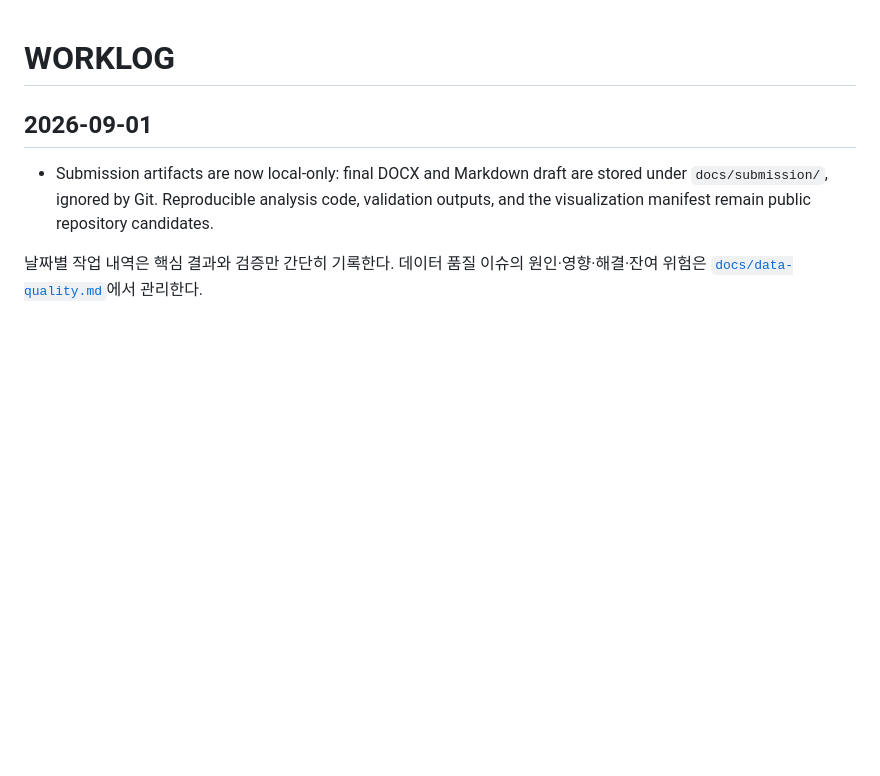
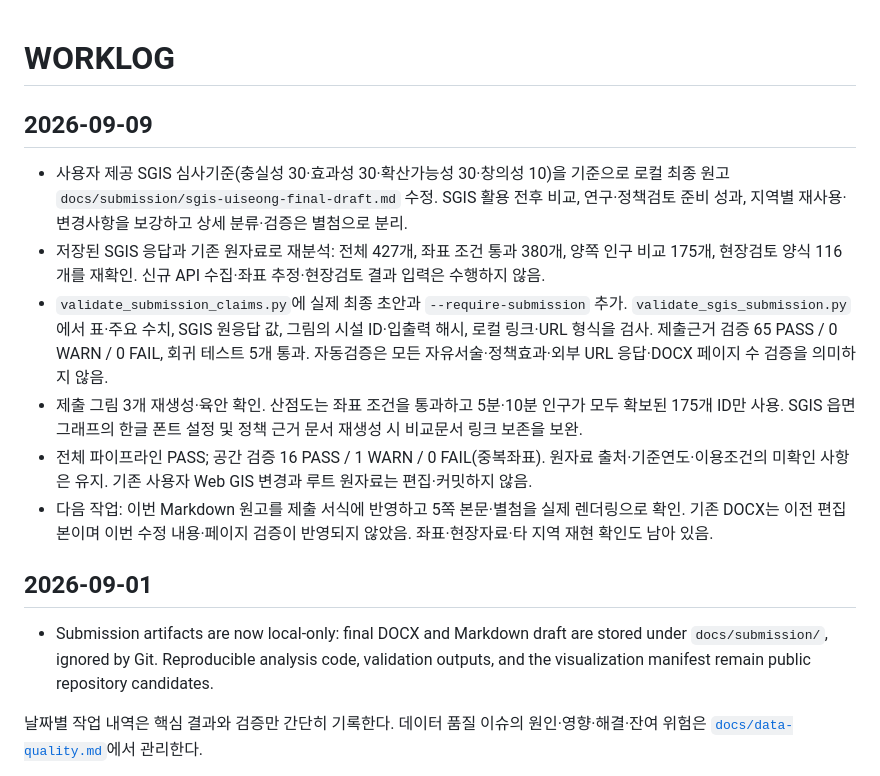
Before and after one commit to ssoyoum/Uiseong-Resource-Model, a Markdown page: WORKLOG.md, the part around the change. GitHub-like rendering; blank space fills up the shorter version.

Commit message:
docs(project): record SGIS final draft revision
2026-09-09 최종 원고 작업 내용과 남은 과제를 기록했습니다.

- 검증 65 PASS·회귀 테스트 5개 통과가 무엇을 확인한 것인지 남겨 이후에 범위를 넘겨 인용하지 않도록 함
- 신규 API 수집·좌표 추정·현장검토 입력은 하지 않았음을 명시해 완료 항목과 구분
- 기존 DOCX가 이번 수정 이전 편집본이므로 서식 반영과 5쪽 렌더링 확인을 미완료 과제로 남김

```diff
--- a/WORKLOG.md
+++ b/WORKLOG.md
@@ -1,4 +1,13 @@
 # WORKLOG
+
+## 2026-09-09
+
+- 사용자 제공 SGIS 심사기준(충실성 30·효과성 30·확산가능성 30·창의성 10)을 기준으로 로컬 최종 원고 `docs/submission/sgis-uiseong-final-draft.md` 수정. SGIS 활용 전후 비교, 연구·정책검토 준비 성과, 지역별 재사용·변경사항을 보강하고 상세 분류·검증은 별첨으로 분리.
+- 저장된 SGIS 응답과 기존 원자료로 재분석: 전체 427개, 좌표 조건 통과 380개, 양쪽 인구 비교 175개, 현장검토 양식 116개를 재확인. 신규 API 수집·좌표 추정·현장검토 결과 입력은 수행하지 않음.
+- `validate_submission_claims.py`에 실제 최종 초안과 `--require-submission` 추가. `validate_sgis_submission.py`에서 표·주요 수치, SGIS 원응답 값, 그림의 시설 ID·입출력 해시, 로컬 링크·URL 형식을 검사. 제출근거 검증 65 PASS / 0 WARN / 0 FAIL, 회귀 테스트 5개 통과. 자동검증은 모든 자유서술·정책효과·외부 URL 응답·DOCX 페이지 수 검증을 의미하지 않음.
+- 제출 그림 3개 재생성·육안 확인. 산점도는 좌표 조건을 통과하고 5분·10분 인구가 모두 확보된 175개 ID만 사용. SGIS 읍면 그래프의 한글 폰트 설정 및 정책 근거 문서 재생성 시 비교문서 링크 보존을 보완.
+- 전체 파이프라인 PASS; 공간 검증 16 PASS / 1 WARN / 0 FAIL(중복좌표). 원자료 출처·기준연도·이용조건의 미확인 사항은 유지. 기존 사용자 Web GIS 변경과 루트 원자료는 편집·커밋하지 않음.
+- 다음 작업: 이번 Markdown 원고를 제출 서식에 반영하고 5쪽 본문·별첨을 실제 렌더링으로 확인. 기존 DOCX는 이전 편집본이며 이번 수정 내용·페이지 검증이 반영되지 않았음. 좌표·현장자료·타 지역 재현 확인도 남아 있음.
 
 ## 2026-09-01
 
```
Also changed, not shown: TODO.md (+3 -1 lines).
